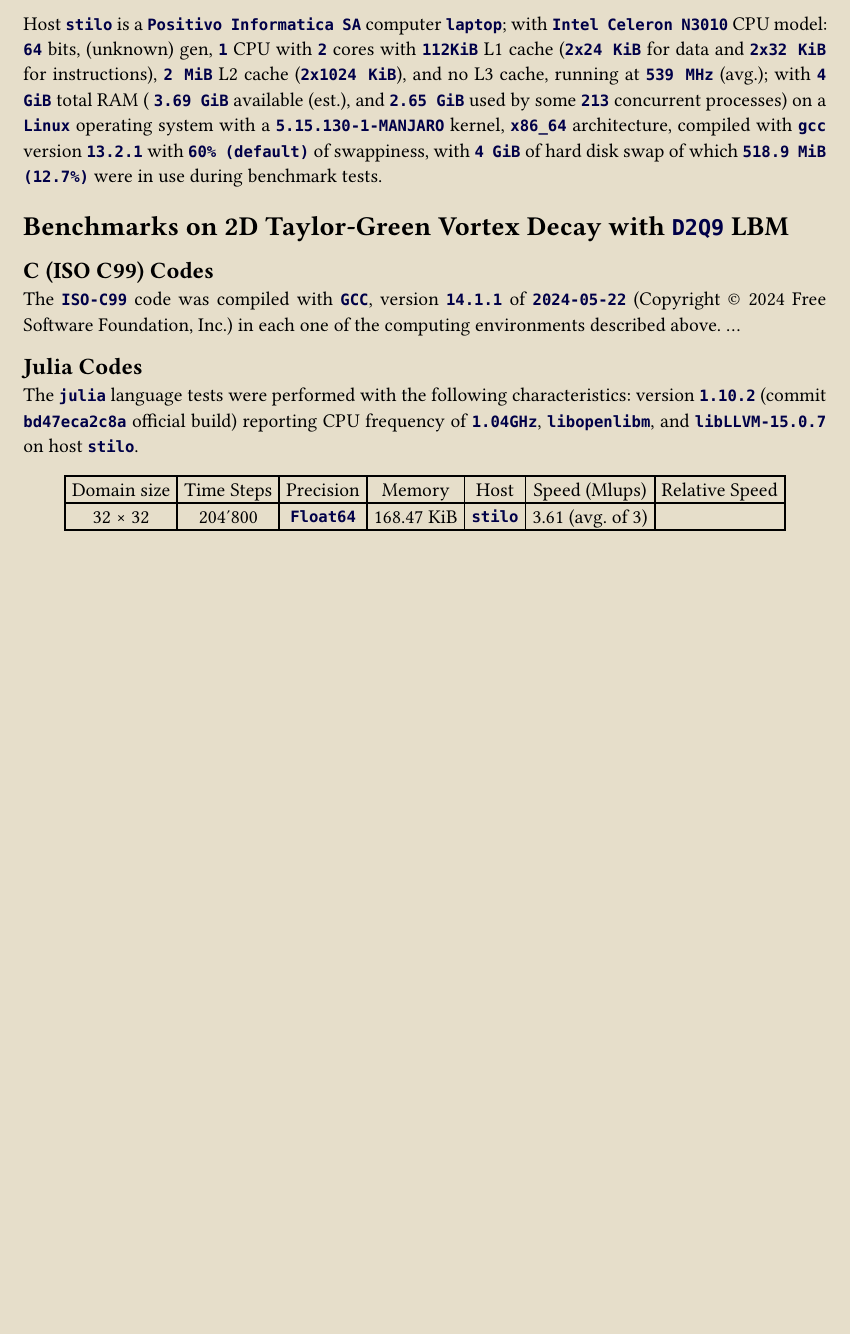
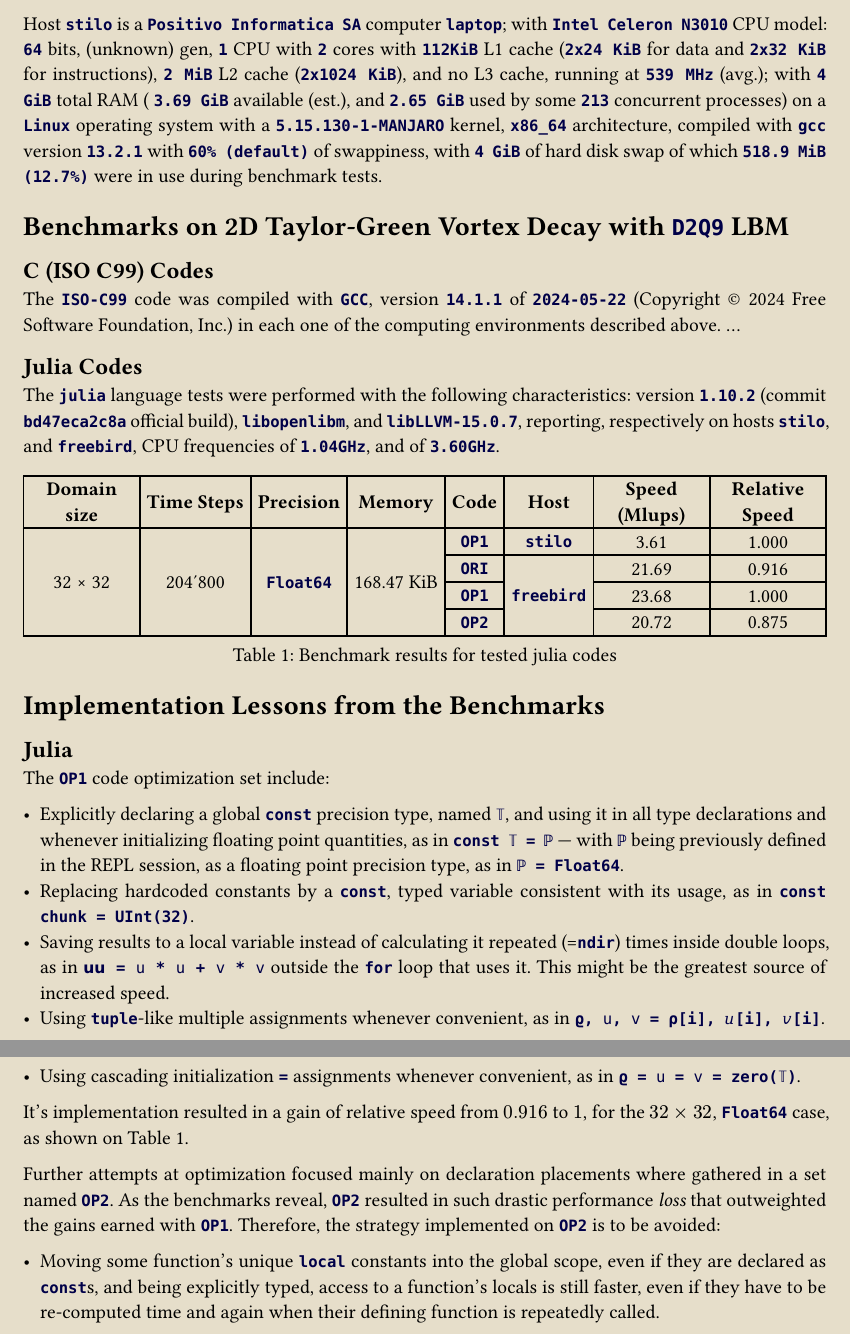
Before and after one commit to Hermann-von-Helmholtz-Energy-Research/LBM-Coding-Tests, a Typst document (ENCIT2024/taylor-green-julia/results.typ): part of the page before the commit and two parts of pages 1 and 2 of 2 after it, the two joined at a grey line, cut so that both start at the same text, the shorter picture padded with empty space. Compiled offline with Typst 0.15; a missing font is replaced by an installed copy or a similar font.

Commit message:
UPD the results.typ

```diff
--- a/ENCIT2024/taylor-green-julia/results.typ
+++ b/ENCIT2024/taylor-green-julia/results.typ
@@ -58,14 +58,15 @@
 
 == C (ISO C99) Codes
 
-The `ISO-C99` code was compiled with `GCC`, version `14.1.1` of `2024-05-22` (Copyright #sym.copyright 2024 Free Software Foundation, Inc.) in each one of the computing environments described above. ...
+The `ISO-C99` code was compiled with `GCC`, version `14.1.1` of `2024-05-22` (Copyright #sym.copyright 2024 Free Software Foundation,  Inc.)  in
+each one of the computing environments described above. ...
 
 == Julia Codes
 
-The `julia` language tests were performed with the following characteristics: version `1.10.2` (commit `bd47eca2c8a` official build) reporting CPU frequency of `1.04GHz`, `libopenlibm`, and `libLLVM-15.0.7` on host `stilo`.
+The `julia` language tests were  performed  with  the  following  characteristics:  version  `1.10.2`  (commit  `bd47eca2c8a`  official  build),
+`libopenlibm`, and `libLLVM-15.0.7`, reporting, respectively on hosts `stilo`, and `freebird`, CPU frequencies of `1.04GHz`, and of `3.60GHz`.
 
-#align(center, table(align: center + horizon,
-    columns: 7,
+#figure(
+  table(align: center + horizon,
+    columns: 8,
     inset: 4pt,
-    table.header[Domain size][Time Steps][Precision][Memory][Host][Speed (Mlups)][Relative Speed],
-    [32 #sym.times 32], [204'800], [`Float64`], [168.47 KiB], [`stilo`], [3.61 (avg. of 3)], [],
@@ -73,0 +78,34 @@
+    [`OP1`], [`stilo`]                         , [ 3.61], [1.000],
+    [`ORI`], table.cell(rowspan: 3)[`freebird`], [21.69], [0.916],
+    [`OP1`],                                     [23.68], [1.000],
+    [`OP2`],                                     [20.72], [0.875],
+  ),
+  caption: [Benchmark results for tested julia codes],
+) <julia-times-1>
+
+= Implementation Lessons from the Benchmarks
+
+== Julia
+
+The `OP1` code optimization set include:
+
+- Explicitly declaring a global `const` precision type, named `𝕋`, and using it in all type  declarations  and  whenever  initializing  floating
+  point quantities, as in `const 𝕋 = ℙ` --- with `ℙ` being previously defined in the REPL session, as a floating point precision type, as in
+  `ℙ = Float64`.
+- Replacing hardcoded constants by a `const`, typed variable consistent with its usage, as in `const chunk = UInt(32)`.
+- Saving results to a local variable instead of calculating it repeated (=`ndir`) times inside double loops, as in `𝘂𝘂 = 𝚞 * 𝚞 + 𝚟 * 𝚟`  outside
+  the `for` loop that uses it. This might be the greatest source of increased speed.
+- Using `tuple`-like multiple assignments whenever convenient, as in `ϱ, 𝚞, 𝚟 = ρ[i], 𝑢[i], 𝑣[i]`.
+- Using cascading initialization `=` assignments whenever convenient, as in `ϱ = 𝚞 = 𝚟 = zero(𝕋)`.
+
+It's implementation resulted in a gain of relative speed from $0.916$ to $1$, for the $32 #sym.times 32$, `Float64` case, as shown on
+@julia-times-1.
+
+Further attempts at optimization focused mainly on declaration placements where gathered in a set named `OP2`. As the benchmarks  reveal,  `OP2`
+resulted in such drastic performance _loss_ that outweighted the gains earned with `OP1`. Therefore, the strategy implemented on `OP2` is to  be
+avoided:
+
+// !j 144 -i2 -H-2
+- Moving some function's unique `local` constants into the global scope, even if they are declared as  `const`s,  and  being  explicitly  typed,
+  access to a function's locals is still faster, even if they have to be re-computed time and again when their defining function  is  repeatedly
+  called.
```
Also changed, not shown: ENCIT2024/taylor-green-julia/results.typ (7 more changed lines).
